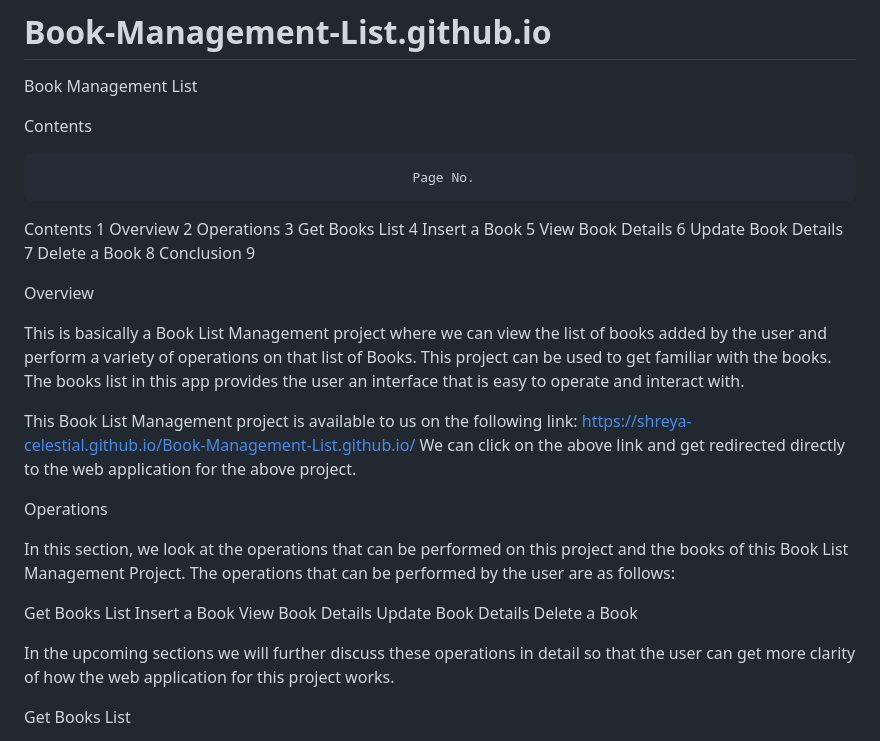
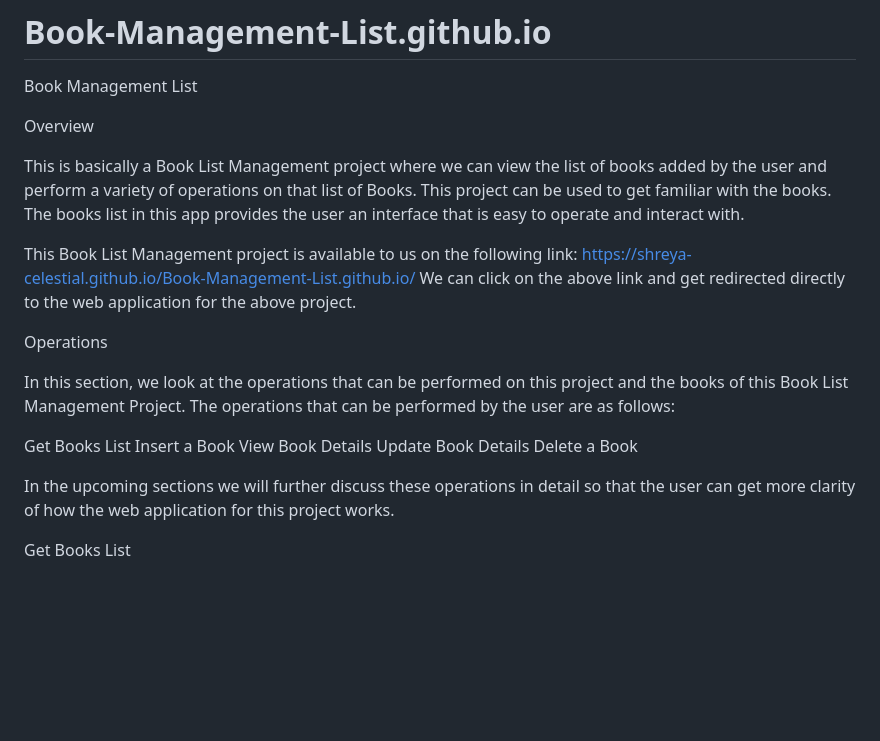
Before and after one commit to shreya-celestial/Book-Management-List.github.io, a Markdown page: README.md, the part around the change. Drawn GitHub-style; blank space fills up the shorter version.

```diff
--- a/README.md
+++ b/README.md
@@ -1,23 +1,6 @@
 # Book-Management-List.github.io
 
 Book Management List
-
-Contents
-
-
-
-											        Page No.
-
-
-Contents										     1
-Overview										     2
-Operations										     3
-	Get Books List								     4
-	Insert a Book 								     5
-	View Book Details								 6
-	Update Book Details							     7
-	Delete a Book								     8
-Conclusion										     9
 
 
 Overview
@@ -26,6 +9,7 @@ This is basically a Book List Management project where we can view the list of b
 
 This Book List Management project is available to us on the following link: https://shreya-celestial.github.io/Book-Management-List.github.io/
 We can click on the above link and get redirected directly to the web application for the above project.
+
 
 Operations
 
@@ -38,6 +22,7 @@ Update Book Details
 Delete a Book
 
 In the upcoming sections we will further discuss these operations in detail so that the user can get more clarity of how the web application for this project works.
+
 
 Get Books List
 
```
